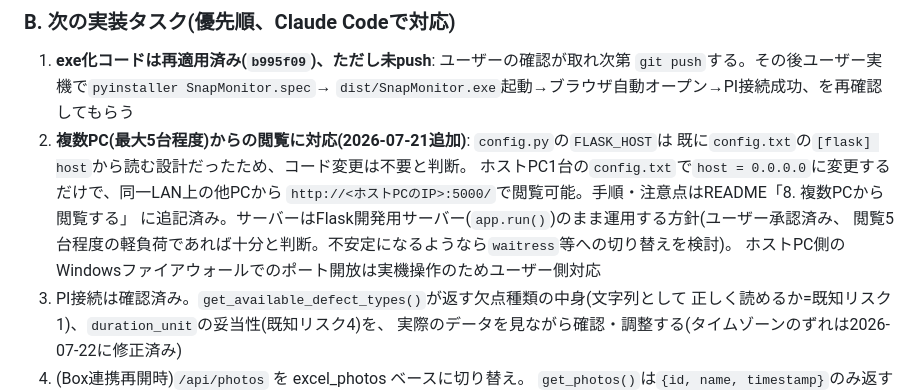
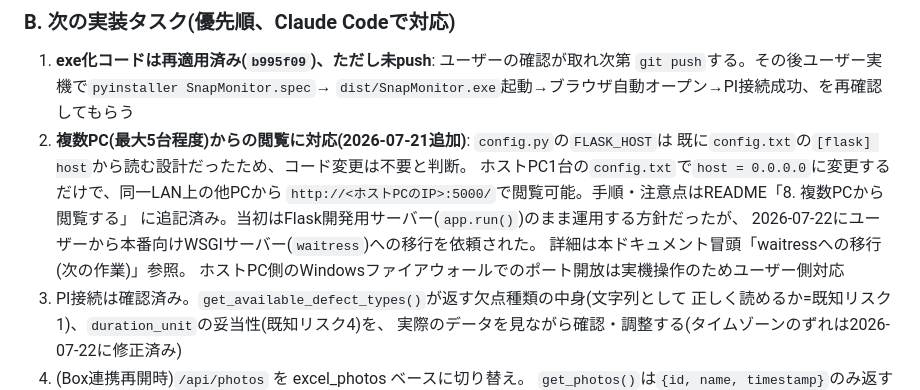
Before and after one commit to Oyabu054/snap_dashboard, a Markdown page: CLAUDE.md, the part around one of its changes. Rendered like a GitHub page.

```diff
--- a/CLAUDE.md
+++ b/CLAUDE.md
@@ -384,8 +437,9 @@ UI上の写真パネルは廃止し、左パネル下部に外部Boxフォルダ
    既に`config.txt`の`[flask] host`から読む設計だったため、コード変更は不要と判断。
    ホストPC1台の`config.txt`で`host = 0.0.0.0`に変更するだけで、同一LAN上の他PCから
    `http://<ホストPCのIP>:5000/`で閲覧可能。手順・注意点はREADME「8. 複数PCから閲覧する」
-   に追記済み。サーバーはFlask開発用サーバー(`app.run()`)のまま運用する方針(ユーザー承認済み、
-   閲覧5台程度の軽負荷であれば十分と判断。不安定になるようなら`waitress`等への切り替えを検討)。
+   に追記済み。当初はFlask開発用サーバー(`app.run()`)のまま運用する方針だったが、
+   2026-07-22にユーザーから本番向けWSGIサーバー(`waitress`)への移行を依頼された。
+   詳細は本ドキュメント冒頭「waitressへの移行(次の作業)」参照。
    ホストPC側のWindowsファイアウォールでのポート開放は実機操作のためユーザー側対応
 3. PI接続は確認済み。`get_available_defect_types()`が返す欠点種類の中身(文字列として
    正しく読めるか=既知リスク1)、`duration_unit`の妥当性(既知リスク4)を、
```
Also changed, not shown: other parts of CLAUDE.md (+70 -17 lines).
